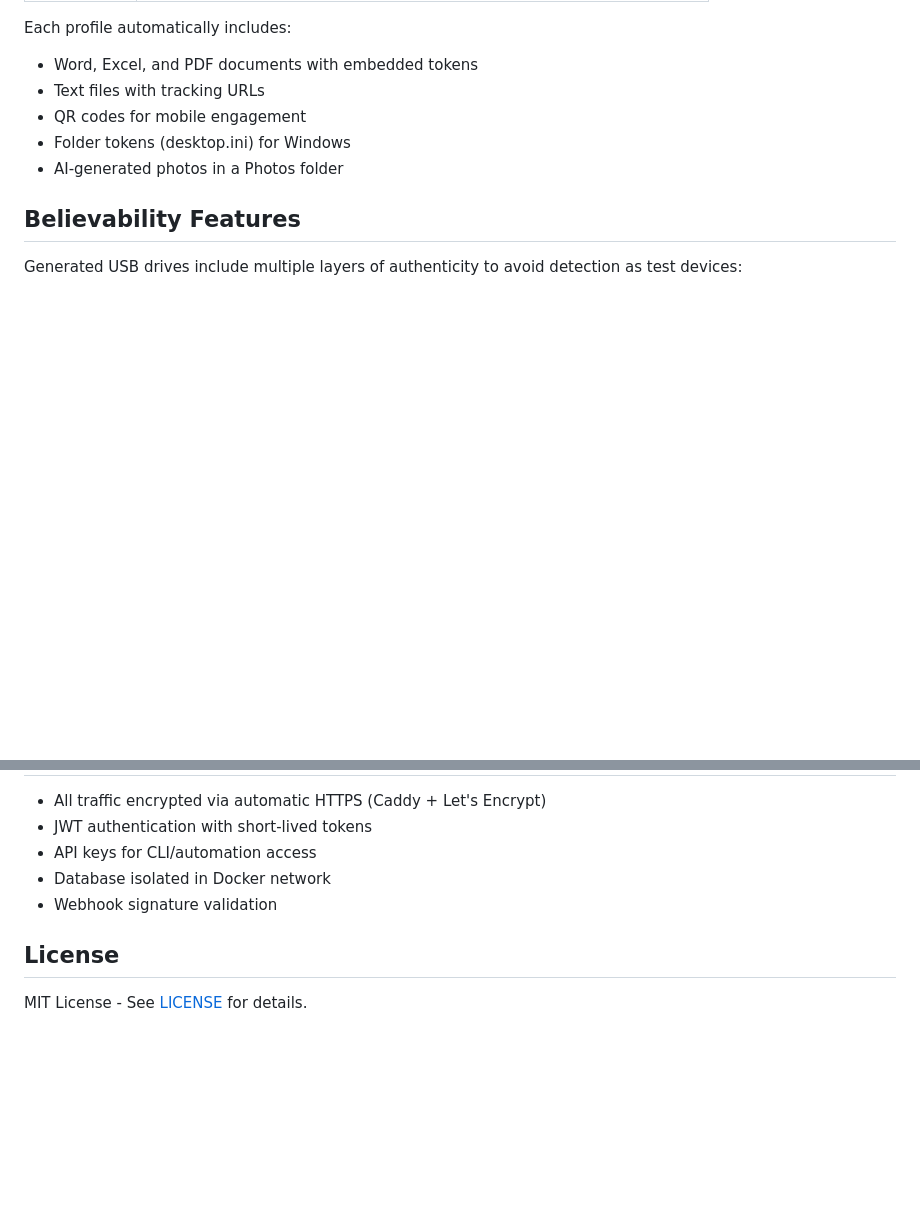
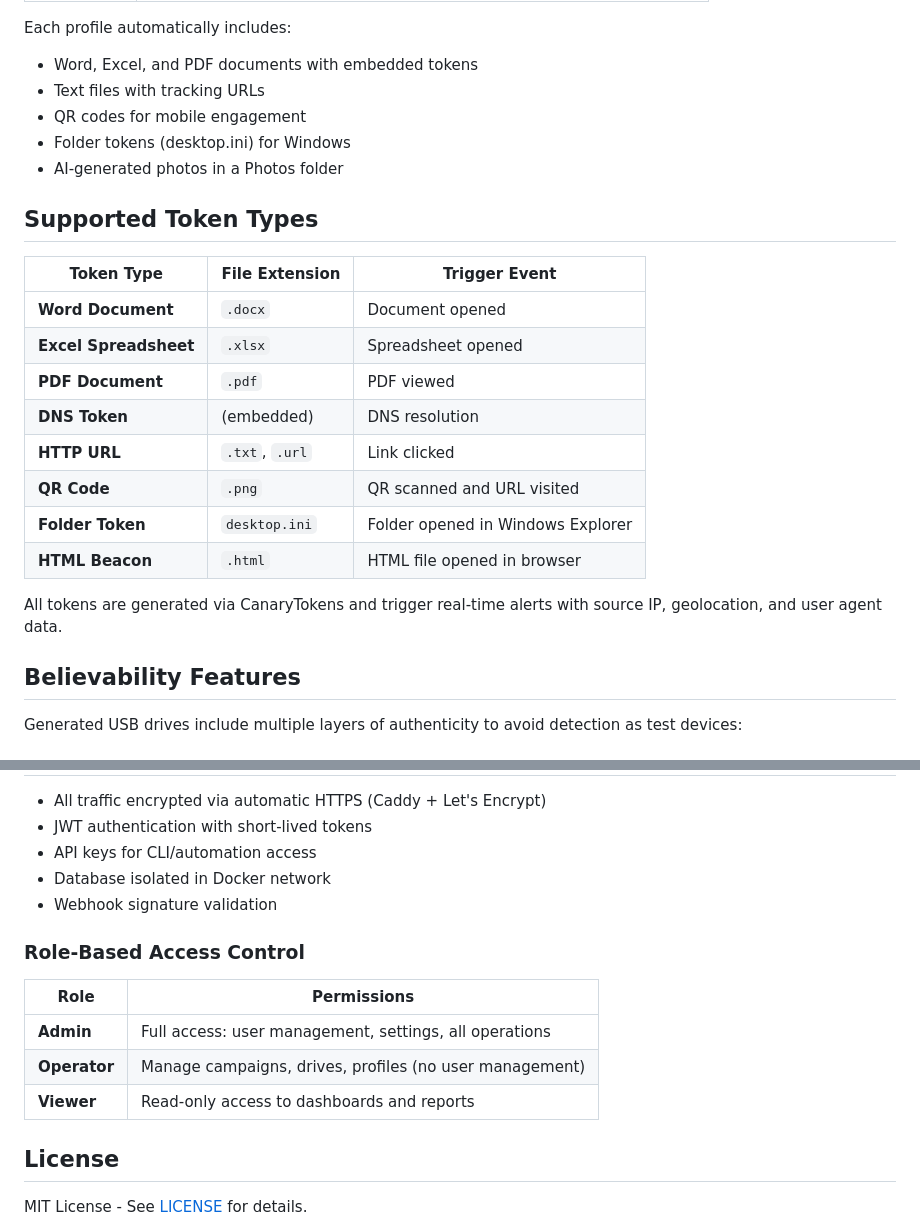
Before and after one commit to CarbonRaven/USB-Drop--CanaryTokens, a Markdown page: README.md, 2 parts joined by grey strips. GitHub-like rendering; blank space fills up the shorter version.

```diff
--- a/README.md
+++ b/README.md
@@ -197,6 +204,21 @@ Each profile automatically includes:
 - Folder tokens (desktop.ini) for Windows
 - AI-generated photos in a Photos folder
 
+## Supported Token Types
+
+| Token Type | File Extension | Trigger Event |
+|------------|----------------|---------------|
+| **Word Document** | `.docx` | Document opened |
+| **Excel Spreadsheet** | `.xlsx` | Spreadsheet opened |
+| **PDF Document** | `.pdf` | PDF viewed |
+| **DNS Token** | (embedded) | DNS resolution |
+| **HTTP URL** | `.txt`, `.url` | Link clicked |
+| **QR Code** | `.png` | QR scanned and URL visited |
+| **Folder Token** | `desktop.ini` | Folder opened in Windows Explorer |
+| **HTML Beacon** | `.html` | HTML file opened in browser |
+
+All tokens are generated via CanaryTokens and trigger real-time alerts with source IP, geolocation, and user agent data.
+
 ## Believability Features
 
 Generated USB drives include multiple layers of authenticity to avoid detection as test devices:
@@ -244,6 +270,14 @@ When enabled, tracking URLs are automatically shortened via Shlink:
 - Database isolated in Docker network
 - Webhook signature validation
 
+### Role-Based Access Control
+
+| Role | Permissions |
+|------|-------------|
+| **Admin** | Full access: user management, settings, all operations |
+| **Operator** | Manage campaigns, drives, profiles (no user management) |
+| **Viewer** | Read-only access to dashboards and reports |
+
 ## License
 
 MIT License - See [LICENSE](LICENSE) for details.
```
Also changed, not shown: other parts of README.md (+30 -19 lines).
